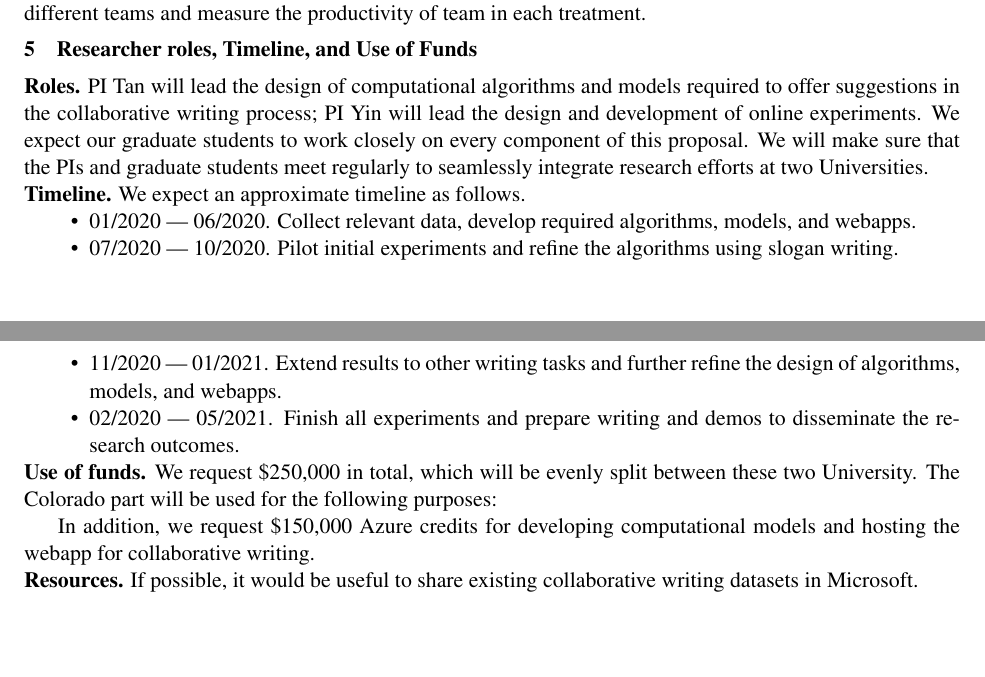
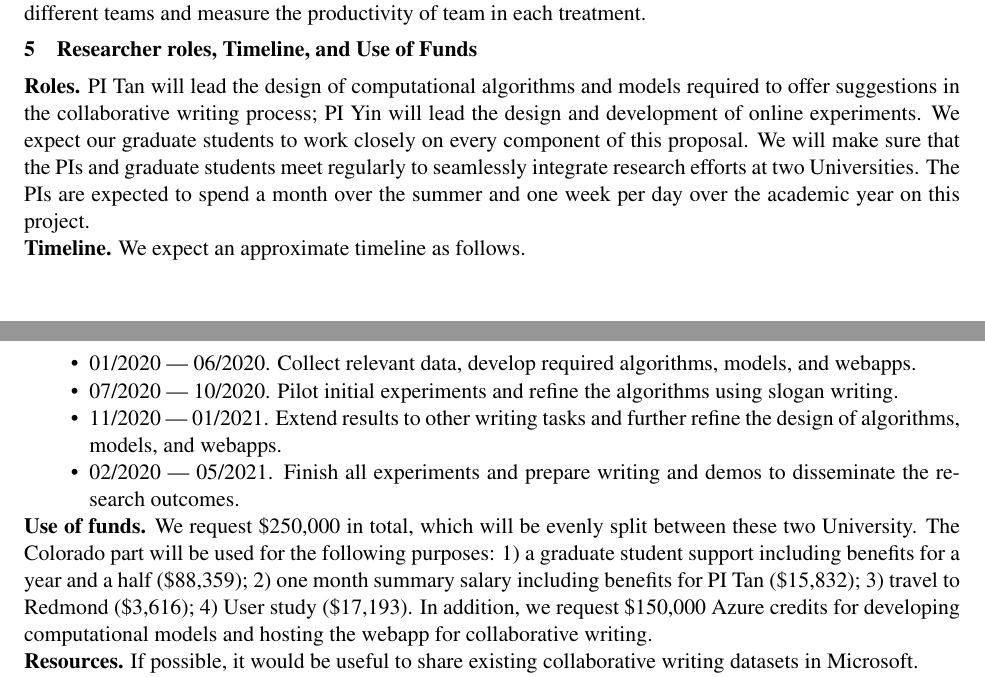
Before and after one commit to chenhaot/microsoft-productivity, a LaTeX document (proposal.tex, which reads timeline.tex): two parts of pages 6 and 7 of 7, joined at a grey line, cut so that both start at the same text, the shorter picture padded with empty space. Compiled offline with pdfLaTeX.

Commit message:
update budget

```diff
--- a/timeline.tex
+++ b/timeline.tex
@@ -7,6 +7,7 @@ PI Tan will lead the design of computational algorithms and models required to o
 PI Yin will lead the design and development of online experiments.
 We expect our graduate students to work closely on every component of this proposal.
 We will make sure that the PIs and graduate students meet regularly to seamlessly integrate research efforts at two Universities.
+The PIs are expected to spend a month over the summer and one week per day over the academic year on this project.
 
 
 \para{Timeline.} We expect an approximate timeline as follows.
@@ -20,7 +21,10 @@ We will make sure that the PIs and graduate students meet regularly to seamlessl
 
 \para{Use of funds.} We request \$250,000 in total, which will be evenly split between these two University.
 The Colorado part will be used for the following purposes:
-
+1) a graduate student support including benefits for a year and a half (\$88,359);
+2) one month summary salary including benefits for PI Tan (\$15,832);
+3) travel to Redmond (\$3,616);
+4) User study (\$17,193).
 In addition, we request \$150,000 Azure credits for developing computational models and hosting the webapp for collaborative writing.
 
 
```
